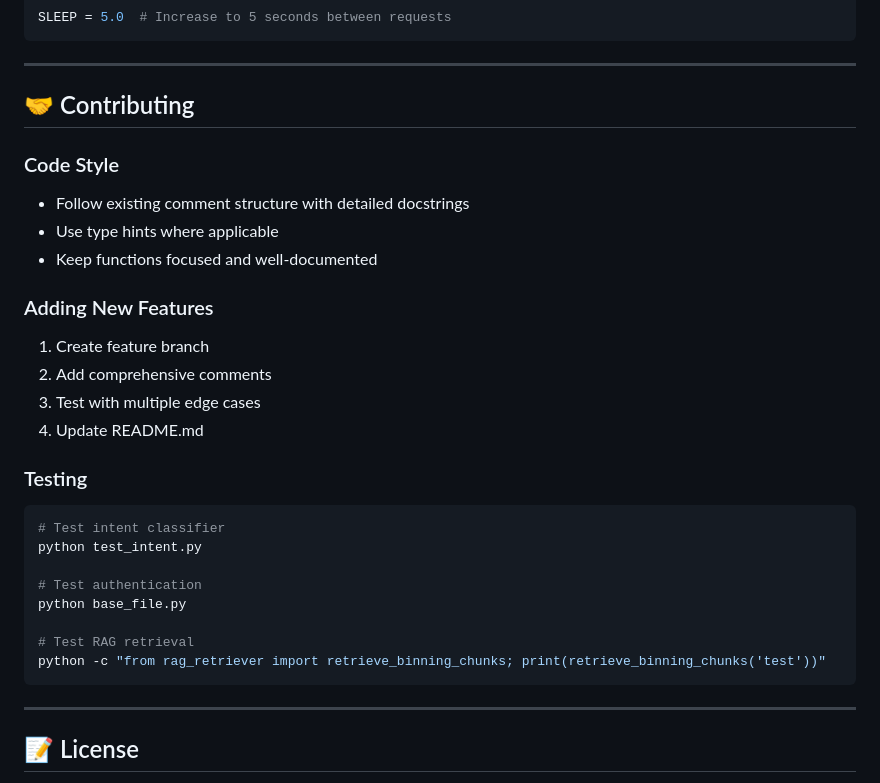
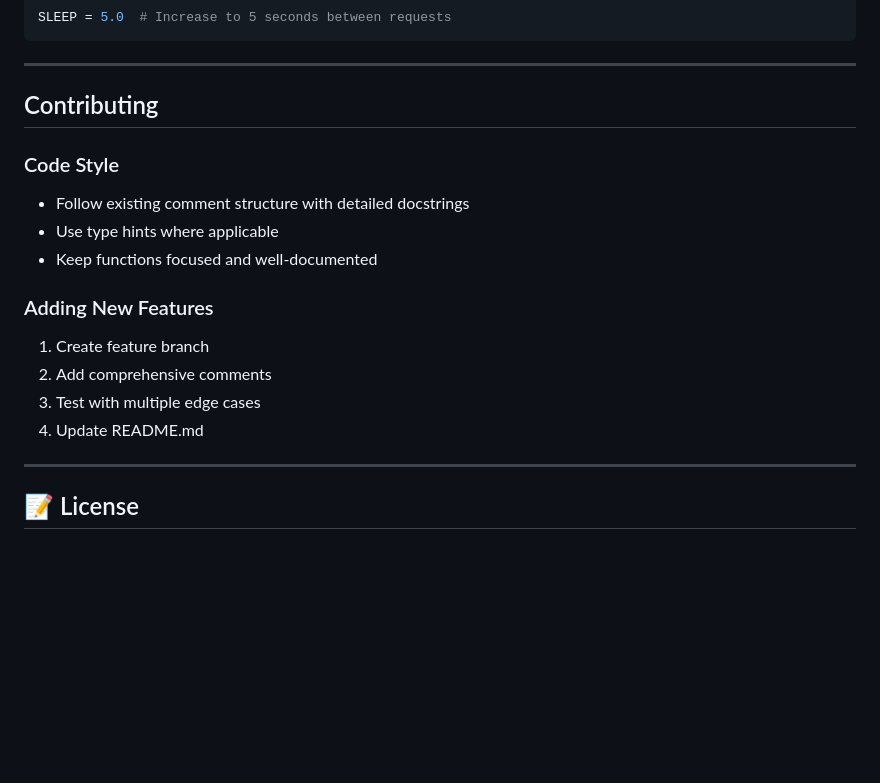
Before and after one commit to NerdForData/SCT_Fusion_Query, a Markdown page: README.md, the part around the change printed below. Drawn GitHub-style; blank space fills up the shorter version.

````diff
--- a/README.md
+++ b/README.md
@@ -659,7 +659,7 @@ SLEEP = 5.0  # Increase to 5 seconds between requests
 
 ---
 
-## 🤝 Contributing
+## Contributing
 
 ### Code Style
 
@@ -673,19 +673,6 @@ SLEEP = 5.0  # Increase to 5 seconds between requests
 2. Add comprehensive comments
 3. Test with multiple edge cases
 4. Update README.md
-
-### Testing
-
-```powershell
-# Test intent classifier
-python test_intent.py
-
-# Test authentication
-python base_file.py
-
-# Test RAG retrieval
-python -c "from rag_retriever import retrieve_binning_chunks; print(retrieve_binning_chunks('test'))"
-```
 
 ---
 
````
Also changed, not shown: other parts of README.md (+26 -26 lines).
